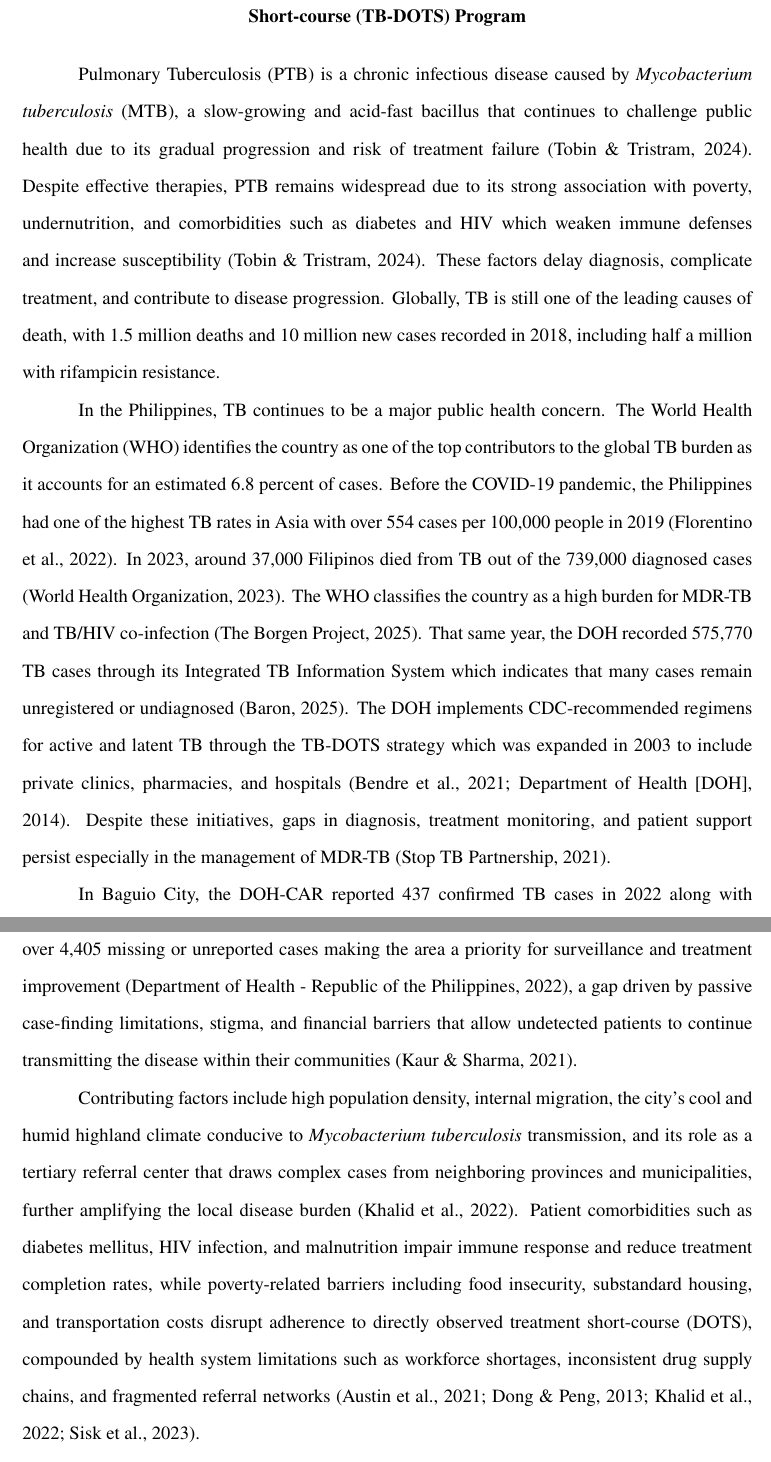
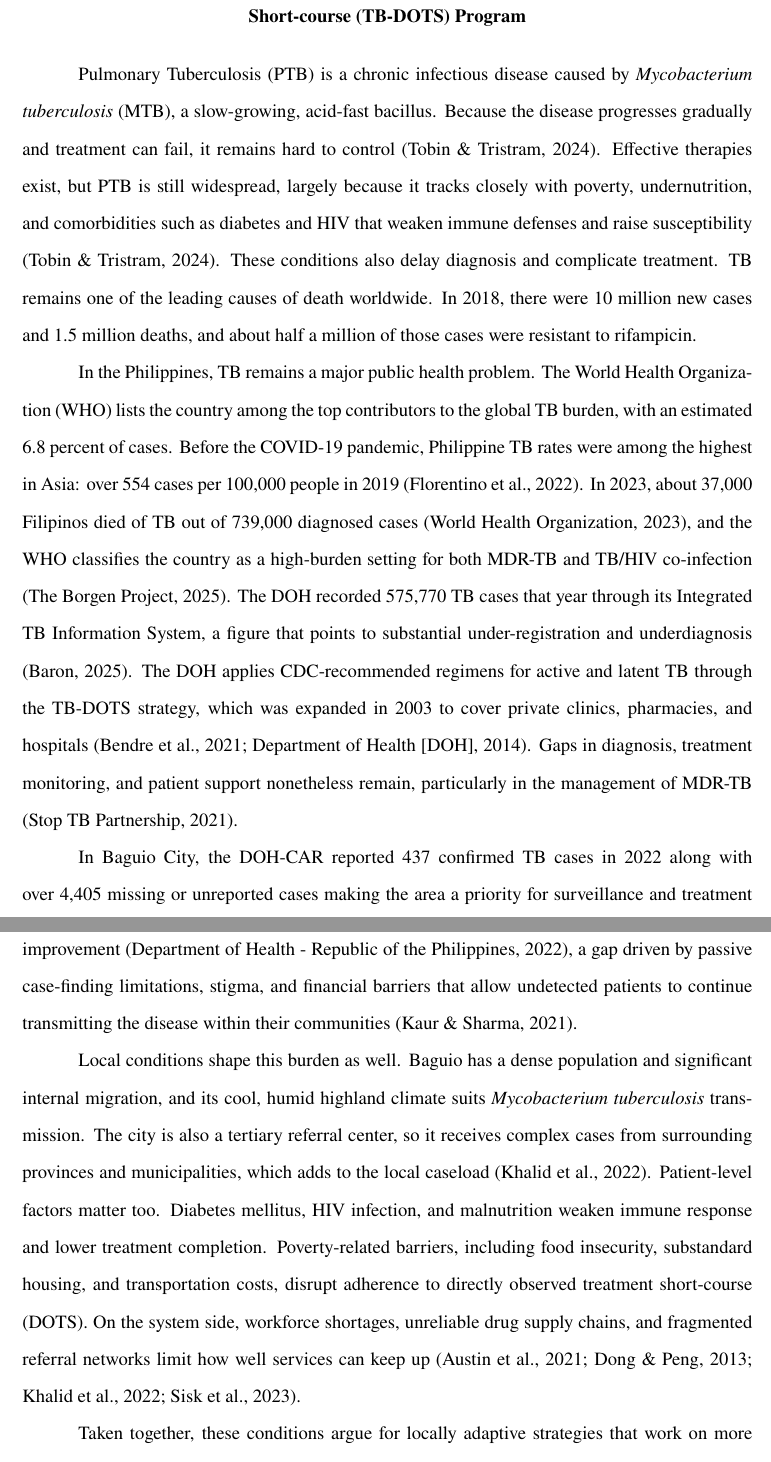
Before and after one commit to VladTemp27/TB-DOTS-CAR-CDSS, a LaTeX thesis (paper/apa/thesis_apa.tex): two parts of pages 3 and 4 of 125, joined at a grey line, cut so that both start at the same text. Compiled offline with pdfLaTeX.

Commit message:
paper: humanize

```diff
--- a/paper/apa/thesis_apa.tex
+++ b/paper/apa/thesis_apa.tex
@@ -163,14 +163,14 @@ Pulmonary Tuberculosis (PTB) remains a critical public health challenge in the C
 for Pulmonary Tuberculosis Patients Under the Department of Health-Cordillera Administrative Region (DOH-CAR) Tuberculosis-Directly Observed Treatment, Short-course (TB-DOTS) Program}
 \end{center}
 
-Pulmonary Tuberculosis (PTB) is a chronic infectious disease caused by \textit{Mycobacterium tuberculosis} (MTB), a slow-growing and acid-fast bacillus that continues to challenge public health due to its gradual progression and risk of treatment failure \citep{ref20}. Despite effective therapies, PTB remains widespread due to its strong association with poverty, undernutrition, and comorbidities such as diabetes and HIV which weaken immune defenses and increase susceptibility \citep{ref20}. These factors delay diagnosis, complicate treatment, and contribute to disease progression. Globally, TB is still one of the leading causes of death, with 1.5 million deaths and 10 million new cases recorded in 2018, including half a million with rifampicin resistance.
+Pulmonary Tuberculosis (PTB) is a chronic infectious disease caused by \textit{Mycobacterium tuberculosis} (MTB), a slow-growing, acid-fast bacillus. Because the disease progresses gradually and treatment can fail, it remains hard to control \citep{ref20}. Effective therapies exist, but PTB is still widespread, largely because it tracks closely with poverty, undernutrition, and comorbidities such as diabetes and HIV that weaken immune defenses and raise susceptibility \citep{ref20}. These conditions also delay diagnosis and complicate treatment. TB remains one of the leading causes of death worldwide. In 2018, there were 10 million new cases and 1.5 million deaths, and about half a million of those cases were resistant to rifampicin.
 
-In the Philippines, TB continues to be a major public health concern. The World Health Organization (WHO) identifies the country as one of the top contributors to the global TB burden as it accounts for an estimated 6.8 percent of cases. Before the COVID-19 pandemic, the Philippines had one of the highest TB rates in Asia with over 554 cases per 100,000 people in 2019 \citep{ref8}. In 2023, around 37,000 Filipinos died from TB out of the 739,000 diagnosed cases \citep{who2023tb}. The WHO classifies the country as a high burden for MDR-TB and TB/HIV co-infection \citep{ref18}. That same year, the DOH recorded 575,770 TB cases through its Integrated TB Information System which indicates that many cases remain unregistered or undiagnosed \citep{ref4}. The DOH implements CDC-recommended regimens for active and latent TB through the TB-DOTS strategy which was expanded in 2003 to include private clinics, pharmacies, and hospitals \citep{ref5, ref6}. Despite these initiatives, gaps in diagnosis, treatment monitoring, and patient support persist especially in the management of MDR-TB \citep{ref29}.
+In the Philippines, TB remains a major public health problem. The World Health Organization (WHO) lists the country among the top contributors to the global TB burden, with an estimated 6.8 percent of cases. Before the COVID-19 pandemic, Philippine TB rates were among the highest in Asia: over 554 cases per 100,000 people in 2019 \citep{ref8}. In 2023, about 37,000 Filipinos died of TB out of 739,000 diagnosed cases \citep{who2023tb}, and the WHO classifies the country as a high-burden setting for both MDR-TB and TB/HIV co-infection \citep{ref18}. The DOH recorded 575,770 TB cases that year through its Integrated TB Information System, a figure that points to substantial under-registration and underdiagnosis \citep{ref4}. The DOH applies CDC-recommended regimens for active and latent TB through the TB-DOTS strategy, which was expanded in 2003 to cover private clinics, pharmacies, and hospitals \citep{ref5, ref6}. Gaps in diagnosis, treatment monitoring, and patient support nonetheless remain, particularly in the management of MDR-TB \citep{ref29}.
 
 In Baguio City, the DOH-CAR reported 437 confirmed TB cases in 2022 along with over 4,405 missing or unreported cases making the area a priority for surveillance and treatment improvement \citep{ref25}, a gap driven by passive case-finding limitations, stigma, and financial barriers that allow undetected patients to continue transmitting the disease within their communities \citep{ref26}.
 
-Contributing factors include high population density, internal migration, the city's cool and humid highland climate conducive to \textit{Mycobacterium tuberculosis} transmission, and its role as a tertiary referral center that draws complex cases from neighboring provinces and municipalities, further amplifying the local disease burden \citep{ref30}. Patient comorbidities such as diabetes mellitus, HIV infection, and malnutrition impair immune response and reduce treatment completion rates, while poverty-related barriers including food insecurity, substandard housing, and transportation costs disrupt adherence to directly observed treatment short-course (DOTS), compounded by health system limitations such as workforce shortages, inconsistent drug supply chains, and fragmented referral networks \citep{ref30,ref32,ref33,ref34}.
+Local conditions shape this burden as well. Baguio has a dense population and significant internal migration, and its cool, humid highland climate suits \textit{Mycobacterium tuberculosis} transmission. The city is also a tertiary referral center, so it receives complex cases from surrounding provinces and municipalities, which adds to the local caseload \citep{ref30}. Patient-level factors matter too. Diabetes mellitus, HIV infection, and malnutrition weaken immune response and lower treatment completion. Poverty-related barriers, including food insecurity, substandard housing, and transportation costs, disrupt adherence to directly observed treatment short-course (DOTS). On the system side, workforce shortages, unreliable drug supply chains, and fragmented referral networks limit how well services can keep up \citep{ref30,ref32,ref33,ref34}.
 
-These challenges collectively highlight the need for locally adaptive, multi-pronged strategies, as treatment failure not only worsens individual patient outcomes but also prolongs community transmission and accelerates the emergence of multidrug-resistant tuberculosis (MDR-TB)---defined as resistance to at least rifampicin and isoniazid---which demands longer, more toxic, and costlier regimens with significantly lower success rates, posing a broader threat to regional disease control efforts in the Philippines \citep{ref28,ref35,ref36}.
+Taken together, these conditions argue for locally adaptive strategies that work on more than one front. Treatment failure does not only worsen outcomes for the individual patient. It also prolongs transmission in the community and accelerates the emergence of multidrug-resistant tuberculosis (MDR-TB), defined as resistance to at least rifampicin and isoniazid. MDR-TB requires regimens that are longer, more toxic, and more expensive, and it carries significantly lower success rates. The result is a wider threat to regional disease control in the Philippines \citep{ref28,ref35,ref36}.
 \subsection{Risk Factors for Treatment Failure}
 
```
Also changed, not shown: paper/apa/thesis_apa.tex (2 more changed lines).
